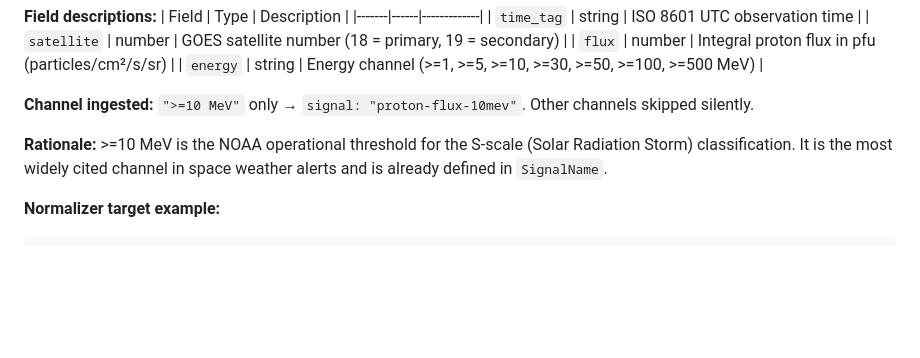
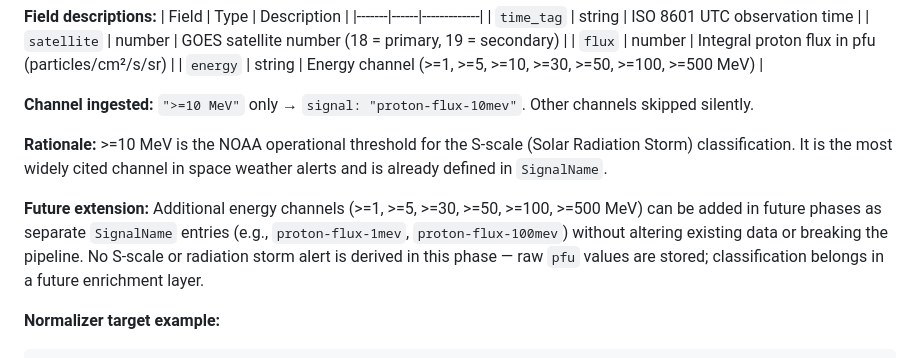
Before and after one commit to Andreavilaro0/helios_deck, a Markdown page: docs/api-sources.md, the part around the change. Drawn GitHub-style; blank space fills up the shorter version.

````diff
--- a/docs/api-sources.md
+++ b/docs/api-sources.md
@@ -321,6 +321,8 @@ Update frequency: ~1 minute. 6-hour window per file.
 
 **Rationale:** >=10 MeV is the NOAA operational threshold for the S-scale (Solar Radiation Storm) classification. It is the most widely cited channel in space weather alerts and is already defined in `SignalName`.
 
+**Future extension:** Additional energy channels (>=1, >=5, >=30, >=50, >=100, >=500 MeV) can be added in future phases as separate `SignalName` entries (e.g., `proton-flux-1mev`, `proton-flux-100mev`) without altering existing data or breaking the pipeline. No S-scale or radiation storm alert is derived in this phase — raw `pfu` values are stored; classification belongs in a future enrichment layer.
+
 **Normalizer target example:**
 ```ts
 {
````
Also changed, not shown: docs/decisions.md (+3 -1 lines).
